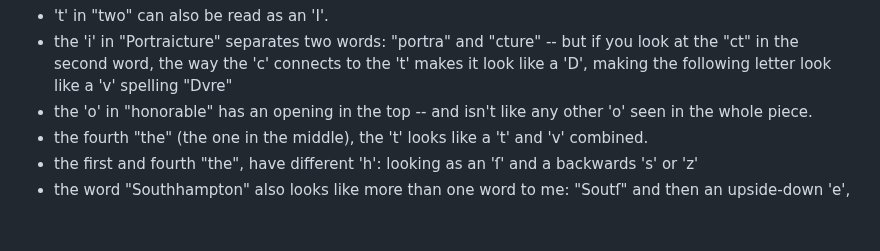
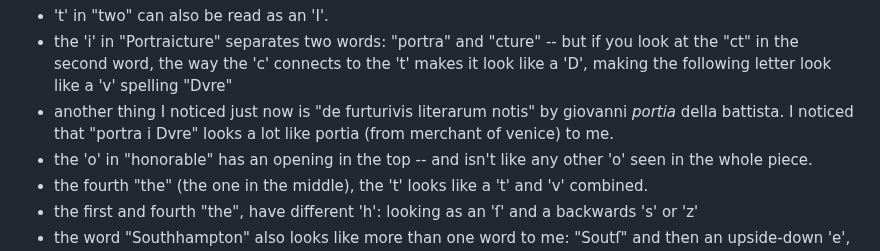
Before and after one commit to heavyk/nextdocs, a Markdown page: correspondance.md, the part around the change. GitHub-like rendering; blank space fills up the shorter version.

Commit message:
noticed another connection

```diff
--- a/correspondance.md
+++ b/correspondance.md
@@ -552,6 +552,7 @@ so in that sense it's referring to the height of an orgasm. that's a poem btw ab
 26:32 - noticed some other things:
 - 't' in "two" can also be read as an 'I'.
 - the 'i' in "Portraicture" separates two words: "portra" and "cture" -- but if you look at the "ct" in the second word, the way the 'c' connects to the 't' makes it look like a 'D', making the following letter look like a 'v' spelling "Dvre"
+- another thing I noticed just now is "de furturivis literarum notis" by giovanni *portia* della battista. I noticed that "portra i Dvre" looks a lot like portia (from merchant of venice) to me.
 - the 'o' in "honorable" has an opening in the top -- and isn't like any other 'o' seen in the whole piece.
 - the fourth "the" (the one in the middle), the 't' looks like a 't' and 'v' combined.
 - the first and fourth "the", have different 'h': looking as an 'ſ' and a backwards 's' or 'z'
```
